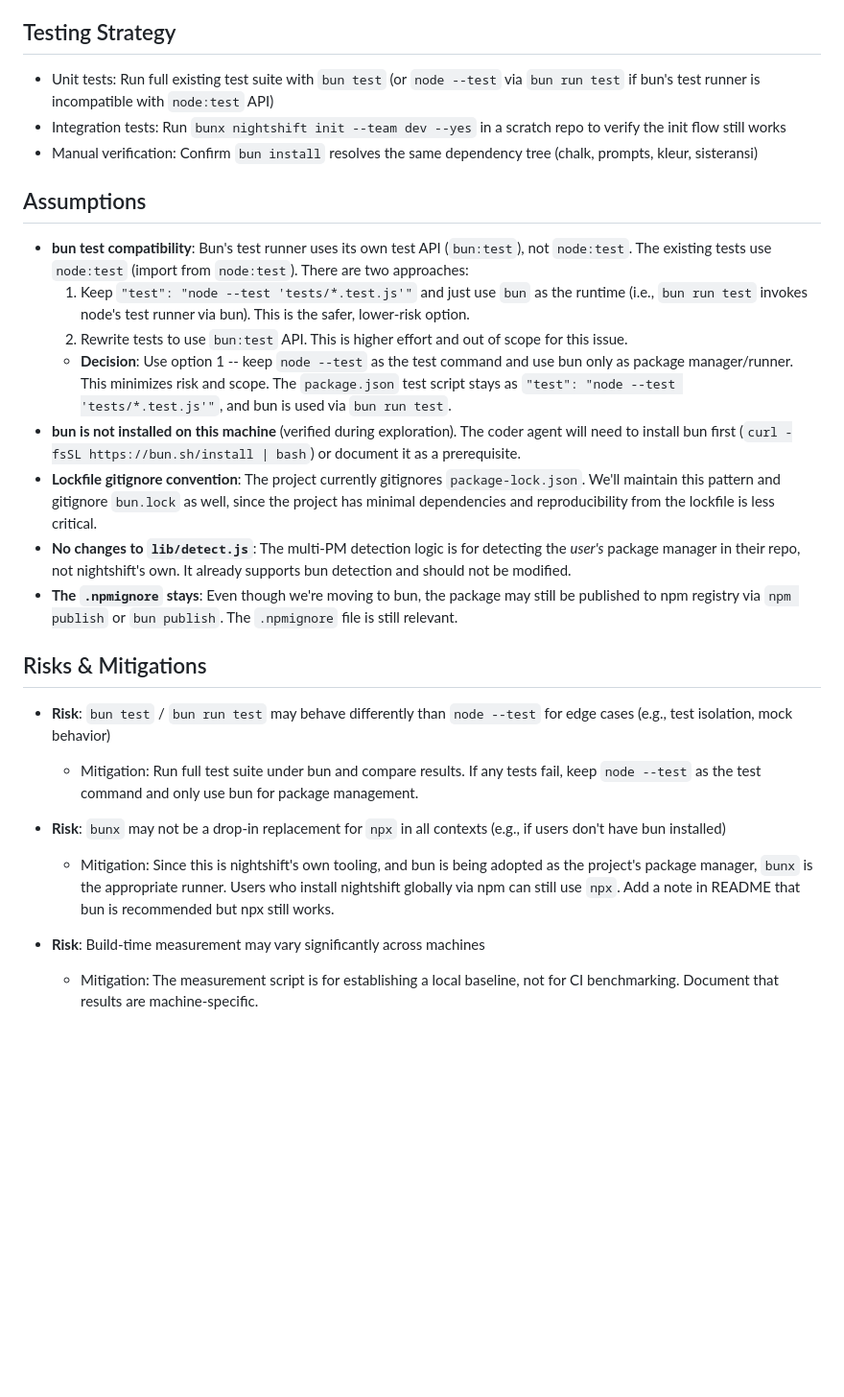
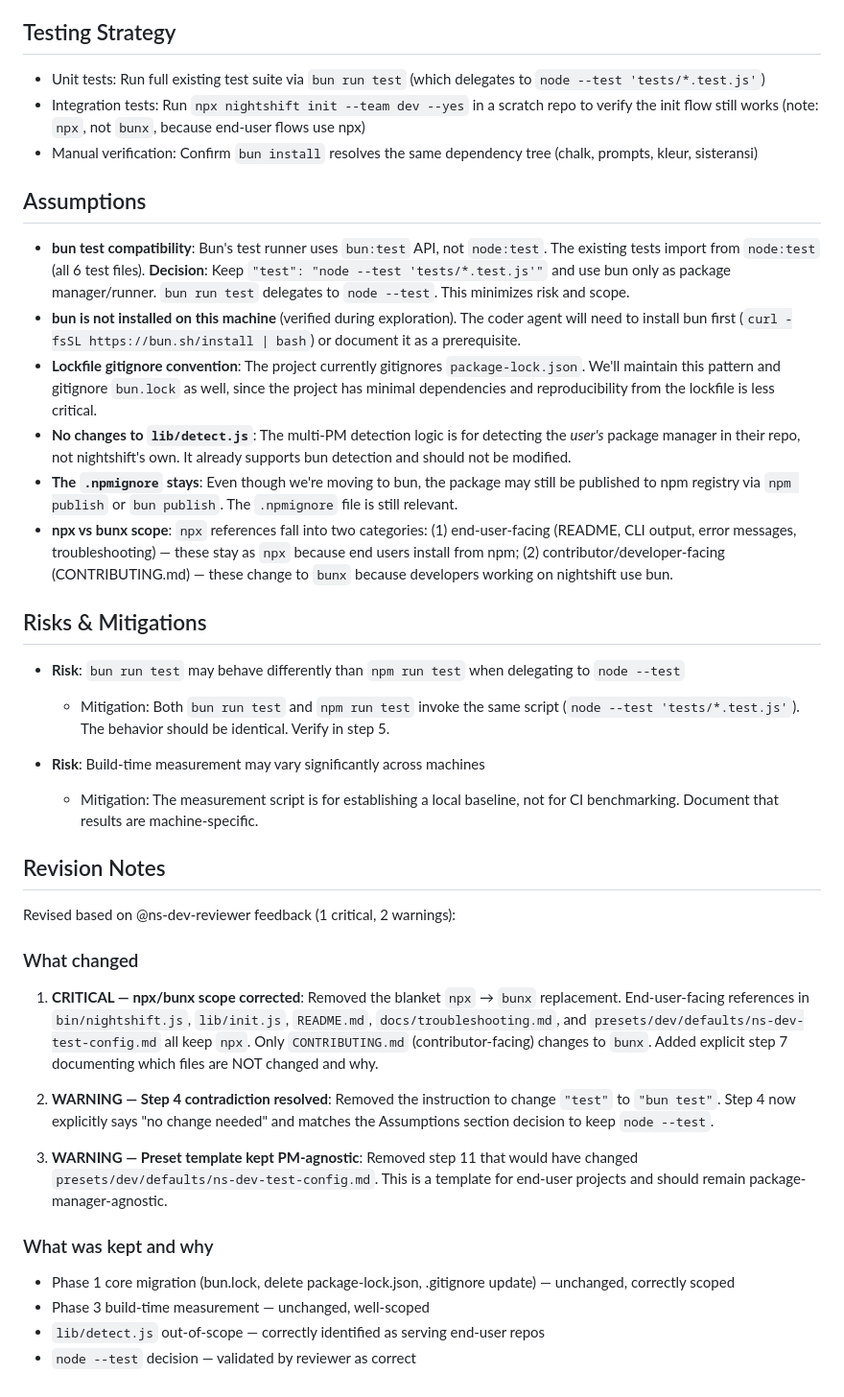
Before and after one commit to puspesh/nightshift, a Markdown page: docs/plans/issue-1-npm-to-bun-2026-03-22.md, the part around one of its changes. Shown at 96% size. Drawn GitHub-style; blank space fills up the shorter version.

```diff
--- a/docs/plans/issue-1-npm-to-bun-2026-03-22.md
+++ b/docs/plans/issue-1-npm-to-bun-2026-03-22.md
@@ -117,28 +102,42 @@ Migrate the nightshift project's own package management from npm to bun. This in
 
 ## Testing Strategy
 
-- Unit tests: Run full existing test suite with `bun test` (or `node --test` via `bun run test` if bun's test runner is incompatible with `node:test` API)
-- Integration tests: Run `bunx nightshift init --team dev --yes` in a scratch repo to verify the init flow still works
+- Unit tests: Run full existing test suite via `bun run test` (which delegates to `node --test 'tests/*.test.js'`)
+- Integration tests: Run `npx nightshift init --team dev --yes` in a scratch repo to verify the init flow still works (note: `npx`, not `bunx`, because end-user flows use npx)
 - Manual verification: Confirm `bun install` resolves the same dependency tree (chalk, prompts, kleur, sisteransi)
 
 ## Assumptions
 
-- **bun test compatibility**: Bun's test runner uses its own test API (`bun:test`), not `node:test`. The existing tests use `node:test` (import from `node:test`). There are two approaches:
-  1. Keep `"test": "node --test 'tests/*.test.js'"` and just use `bun` as the runtime (i.e., `bun run test` invokes node's test runner via bun). This is the safer, lower-risk option.
-  2. Rewrite tests to use `bun:test` API. This is higher effort and out of scope for this issue.
-  - **Decision**: Use option 1 -- keep `node --test` as the test command and use bun only as package manager/runner. This minimizes risk and scope. The `package.json` test script stays as `"test": "node --test 'tests/*.test.js'"`, and bun is used via `bun run test`.
+- **bun test compatibility**: Bun's test runner uses `bun:test` API, not `node:test`. The existing tests import from `node:test` (all 6 test files). **Decision**: Keep `"test": "node --test 'tests/*.test.js'"` and use bun only as package manager/runner. `bun run test` delegates to `node --test`. This minimizes risk and scope.
 - **bun is not installed on this machine** (verified during exploration). The coder agent will need to install bun first (`curl -fsSL https://bun.sh/install | bash`) or document it as a prerequisite.
 - **Lockfile gitignore convention**: The project currently gitignores `package-lock.json`. We'll maintain this pattern and gitignore `bun.lock` as well, since the project has minimal dependencies and reproducibility from the lockfile is less critical.
 - **No changes to `lib/detect.js`**: The multi-PM detection logic is for detecting the *user's* package manager in their repo, not nightshift's own. It already supports bun detection and should not be modified.
 - **The `.npmignore` stays**: Even though we're moving to bun, the package may still be published to npm registry via `npm publish` or `bun publish`. The `.npmignore` file is still relevant.
+- **npx vs bunx scope**: `npx` references fall into two categories: (1) end-user-facing (README, CLI output, error messages, troubleshooting) — these stay as `npx` because end users install from npm; (2) contributor/developer-facing (CONTRIBUTING.md) — these change to `bunx` because developers working on nightshift use bun.
 
 ## Risks & Mitigations
 
-- **Risk**: `bun test` / `bun run test` may behave differently than `node --test` for edge cases (e.g., test isolation, mock behavior)
-  - Mitigation: Run full test suite under bun and compare results. If any tests fail, keep `node --test` as the test command and only use bun for package management.
-
-- **Risk**: `bunx` may not be a drop-in replacement for `npx` in all contexts (e.g., if users don't have bun installed)
-  - Mitigation: Since this is nightshift's own tooling, and bun is being adopted as the project's package manager, `bunx` is the appropriate runner. Users who install nightshift globally via npm can still use `npx`. Add a note in README that bun is recommended but npx still works.
+- **Risk**: `bun run test` may behave differently than `npm run test` when delegating to `node --test`
+  - Mitigation: Both `bun run test` and `npm run test` invoke the same script (`node --test 'tests/*.test.js'`). The behavior should be identical. Verify in step 5.
 
 - **Risk**: Build-time measurement may vary significantly across machines
   - Mitigation: The measurement script is for establishing a local baseline, not for CI benchmarking. Document that results are machine-specific.
+
+## Revision Notes
+
+Revised based on @ns-dev-reviewer feedback (1 critical, 2 warnings):
+
+### What changed
+
+1. **CRITICAL — npx/bunx scope corrected**: Removed the blanket `npx` → `bunx` replacement. End-user-facing references in `bin/nightshift.js`, `lib/init.js`, `README.md`, `docs/troubleshooting.md`, and `presets/dev/defaults/ns-dev-test-config.md` all keep `npx`. Only `CONTRIBUTING.md` (contributor-facing) changes to `bunx`. Added explicit step 7 documenting which files are NOT changed and why.
+
+2. **WARNING — Step 4 contradiction resolved**: Removed the instruction to change `"test"` to `"bun test"`. Step 4 now explicitly says "no change needed" and matches the Assumptions section decision to keep `node --test`.
+
+3. **WARNING — Preset template kept PM-agnostic**: Removed step 11 that would have changed `presets/dev/defaults/ns-dev-test-config.md`. This is a template for end-user projects and should remain package-manager-agnostic.
+
+### What was kept and why
+
+- Phase 1 core migration (bun.lock, delete package-lock.json, .gitignore update) — unchanged, correctly scoped
+- Phase 3 build-time measurement — unchanged, well-scoped
+- `lib/detect.js` out-of-scope — correctly identified as serving end-user repos
+- `node --test` decision — validated by reviewer as correct
```
Also changed, not shown: other parts of docs/plans/issue-1-npm-to-bun-2026-03-22.md (+51 -66 lines).
